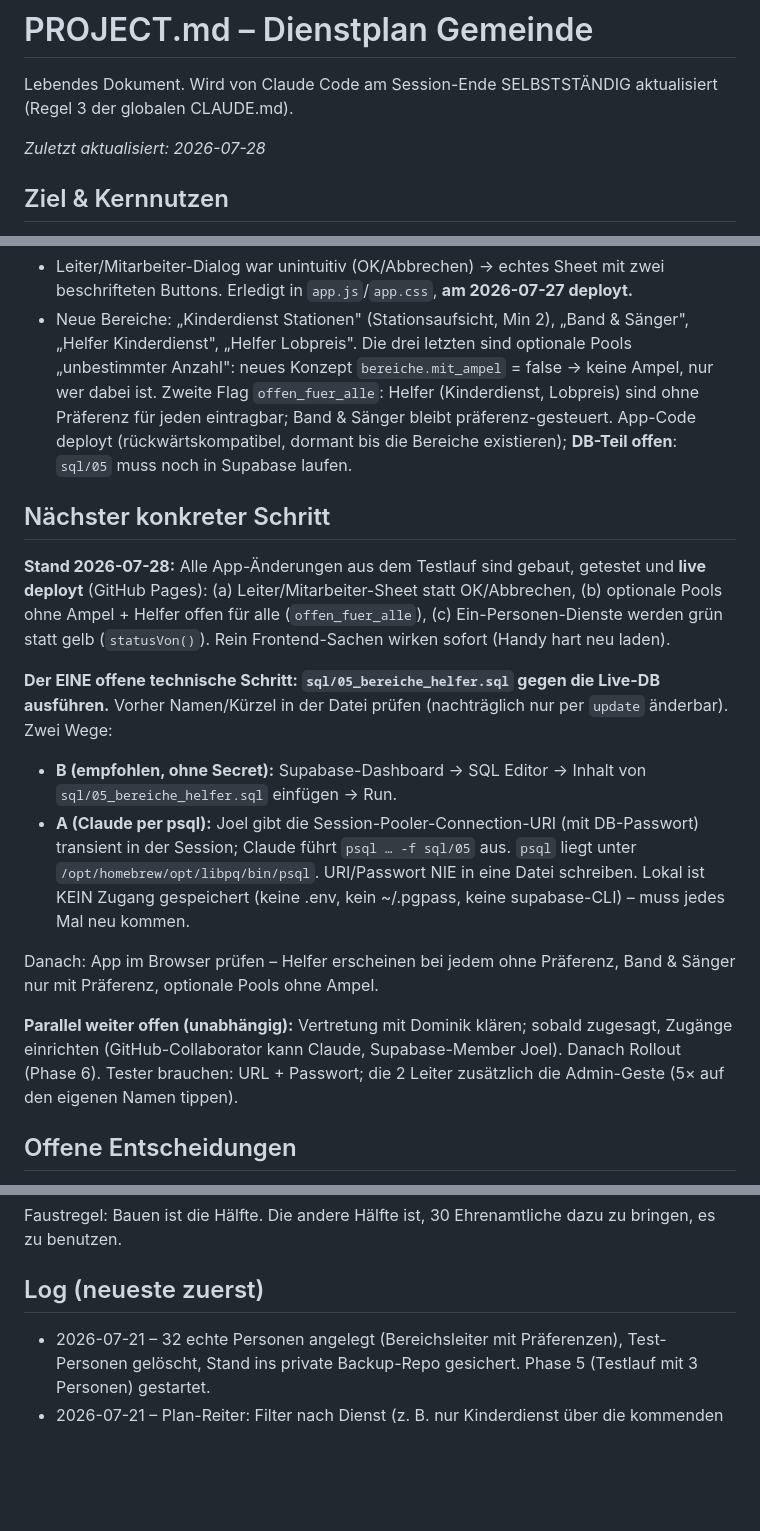
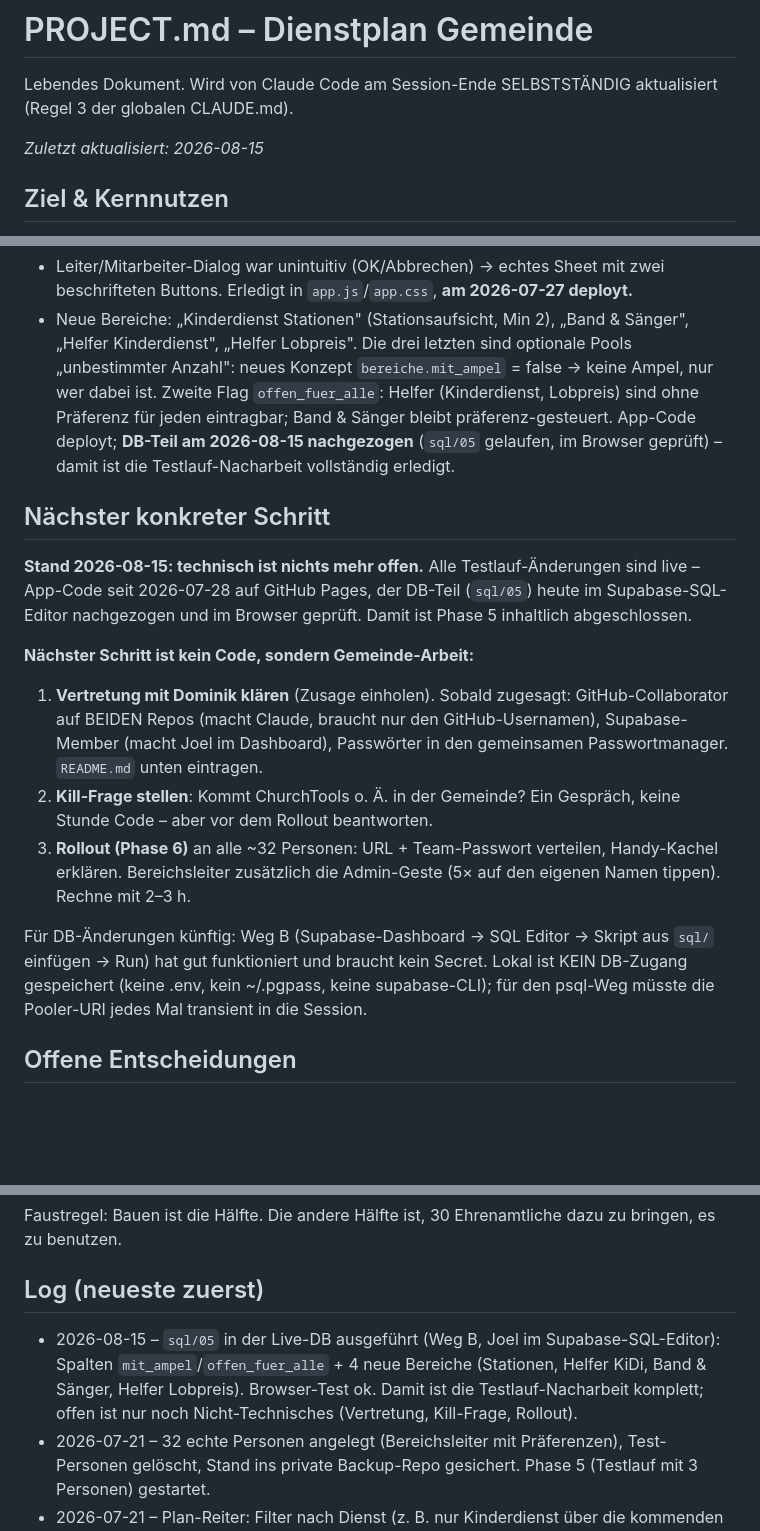
Before and after one commit to poamoa/dienstplan, a Markdown page: PROJECT.md, 3 parts joined by grey strips. Drawn GitHub-style; blank space fills up the shorter version.

```diff
--- a/PROJECT.md
+++ b/PROJECT.md
@@ -3,7 +3,7 @@
 Lebendes Dokument. Wird von Claude Code am Session-Ende SELBSTSTÄNDIG
 aktualisiert (Regel 3 der globalen CLAUDE.md).
 
-_Zuletzt aktualisiert: 2026-07-28_
+_Zuletzt aktualisiert: 2026-08-15_
 
 ## Ziel & Kernnutzen
 Die Diensteinteilung der Gemeinde (Kinderdienst, Aufbau, Technik, …) läuft
@@ -78,35 +78,32 @@ Umgebung: `psql` unter `/opt/homebrew/opt/libpq/bin/psql` (keg-only), `gh` hat
   sind optionale Pools „unbestimmter Anzahl": neues Konzept `bereiche.mit_ampel`
   = false → keine Ampel, nur wer dabei ist. Zweite Flag `offen_fuer_alle`: Helfer
   (Kinderdienst, Lobpreis) sind ohne Präferenz für jeden eintragbar; Band & Sänger
-  bleibt präferenz-gesteuert. App-Code deployt (rückwärtskompatibel, dormant bis
-  die Bereiche existieren); **DB-Teil offen**: `sql/05` muss noch in Supabase laufen.
+  bleibt präferenz-gesteuert. App-Code deployt; **DB-Teil am 2026-08-15
+  nachgezogen** (`sql/05` gelaufen, im Browser geprüft) – damit ist die
+  Testlauf-Nacharbeit vollständig erledigt.
 
 ## Nächster konkreter Schritt
 
-**Stand 2026-07-28:** Alle App-Änderungen aus dem Testlauf sind gebaut, getestet
-und **live deployt** (GitHub Pages): (a) Leiter/Mitarbeiter-Sheet statt
-OK/Abbrechen, (b) optionale Pools ohne Ampel + Helfer offen für alle
-(`offen_fuer_alle`), (c) Ein-Personen-Dienste werden grün statt gelb
-(`statusVon()`). Rein Frontend-Sachen wirken sofort (Handy hart neu laden).
+**Stand 2026-08-15: technisch ist nichts mehr offen.** Alle Testlauf-Änderungen
+sind live – App-Code seit 2026-07-28 auf GitHub Pages, der DB-Teil (`sql/05`)
+heute im Supabase-SQL-Editor nachgezogen und im Browser geprüft. Damit ist
+Phase 5 inhaltlich abgeschlossen.
 
-**Der EINE offene technische Schritt: `sql/05_bereiche_helfer.sql` gegen die
-Live-DB ausführen.** Vorher Namen/Kürzel in der Datei prüfen (nachträglich nur
-per `update` änderbar). Zwei Wege:
-- **B (empfohlen, ohne Secret):** Supabase-Dashboard → SQL Editor → Inhalt von
-  `sql/05_bereiche_helfer.sql` einfügen → Run.
-- **A (Claude per psql):** Joel gibt die Session-Pooler-Connection-URI (mit
-  DB-Passwort) transient in der Session; Claude führt `psql … -f sql/05` aus.
-  `psql` liegt unter `/opt/homebrew/opt/libpq/bin/psql`. URI/Passwort NIE in eine
-  Datei schreiben. Lokal ist KEIN Zugang gespeichert (keine .env, kein ~/.pgpass,
-  keine supabase-CLI) – muss jedes Mal neu kommen.
+**Nächster Schritt ist kein Code, sondern Gemeinde-Arbeit:**
+1. **Vertretung mit Dominik klären** (Zusage einholen). Sobald zugesagt:
+   GitHub-Collaborator auf BEIDEN Repos (macht Claude, braucht nur den
+   GitHub-Usernamen), Supabase-Member (macht Joel im Dashboard), Passwörter in
+   den gemeinsamen Passwortmanager. `README.md` unten eintragen.
+2. **Kill-Frage stellen**: Kommt ChurchTools o. Ä. in der Gemeinde? Ein
+   Gespräch, keine Stunde Code – aber vor dem Rollout beantworten.
+3. **Rollout (Phase 6)** an alle ~32 Personen: URL + Team-Passwort verteilen,
+   Handy-Kachel erklären. Bereichsleiter zusätzlich die Admin-Geste (5× auf den
+   eigenen Namen tippen). Rechne mit 2–3 h.
 
-Danach: App im Browser prüfen – Helfer erscheinen bei jedem ohne Präferenz,
-Band & Sänger nur mit Präferenz, optionale Pools ohne Ampel.
-
-**Parallel weiter offen (unabhängig):** Vertretung mit Dominik klären; sobald
-zugesagt, Zugänge einrichten (GitHub-Collaborator kann Claude, Supabase-Member
-Joel). Danach Rollout (Phase 6). Tester brauchen: URL + Passwort; die 2 Leiter
-zusätzlich die Admin-Geste (5× auf den eigenen Namen tippen).
+Für DB-Änderungen künftig: Weg B (Supabase-Dashboard → SQL Editor → Skript aus
+`sql/` einfügen → Run) hat gut funktioniert und braucht kein Secret. Lokal ist
+KEIN DB-Zugang gespeichert (keine .env, kein ~/.pgpass, keine supabase-CLI);
+für den psql-Weg müsste die Pooler-URI jedes Mal transient in die Session.
 
 ## Offene Entscheidungen
 - [ ] Kill-Frage: ChurchTools o. Ä. in Planung? (Gespräch in der Gemeinde)
@@ -123,6 +120,11 @@ Faustregel: Bauen ist die Hälfte. Die andere Hälfte ist, 30 Ehrenamtliche dazu
 zu bringen, es zu benutzen.
 
 ## Log (neueste zuerst)
+- 2026-08-15 – `sql/05` in der Live-DB ausgeführt (Weg B, Joel im
+  Supabase-SQL-Editor): Spalten `mit_ampel`/`offen_fuer_alle` + 4 neue Bereiche
+  (Stationen, Helfer KiDi, Band & Sänger, Helfer Lobpreis). Browser-Test ok.
+  Damit ist die Testlauf-Nacharbeit komplett; offen ist nur noch
+  Nicht-Technisches (Vertretung, Kill-Frage, Rollout).
 - 2026-07-21 – 32 echte Personen angelegt (Bereichsleiter mit Präferenzen),
   Test-Personen gelöscht, Stand ins private Backup-Repo gesichert. Phase 5
   (Testlauf mit 3 Personen) gestartet.
```
Also changed, not shown: docs/07-aenderungslog.md (+23 -0 lines).
